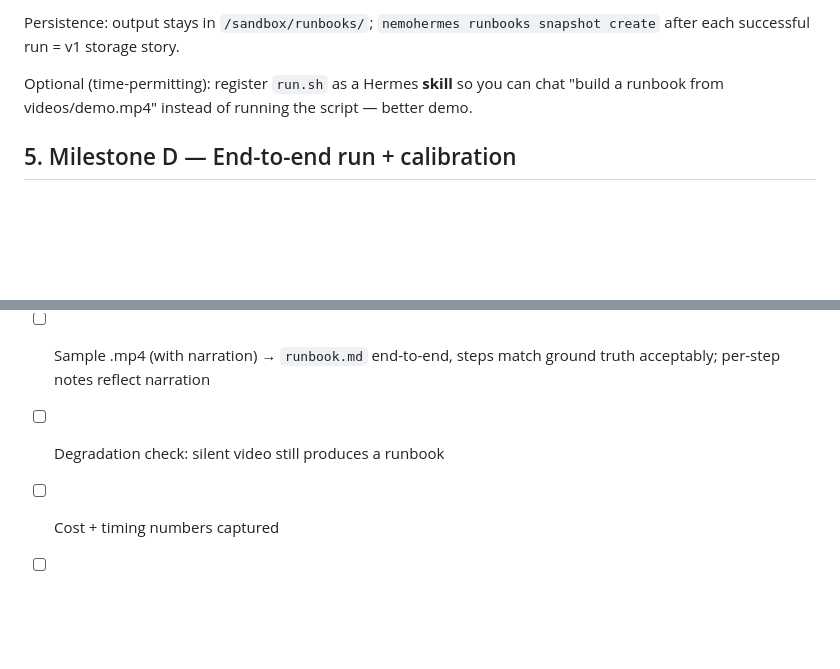
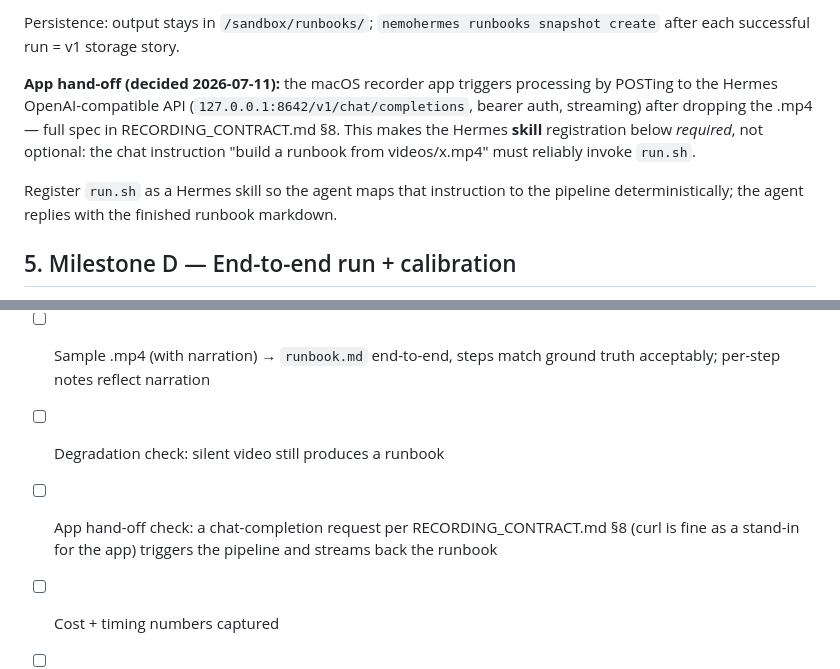
Before and after one commit to omkarpat/ai-runbooks, a Markdown page: NEMOCLAW_PLAN.md, 2 parts joined by grey strips. Drawn GitHub-style; blank space fills up the shorter version.

```diff
--- a/NEMOCLAW_PLAN.md
+++ b/NEMOCLAW_PLAN.md
@@ -155,8 +155,14 @@ mechanism per NemoClaw "Workspace Files" doc (verify: file drop vs `openshell` c
 Persistence: output stays in `/sandbox/runbooks/`; `nemohermes runbooks snapshot create`
 after each successful run = v1 storage story.
 
-Optional (time-permitting): register `run.sh` as a Hermes **skill** so you can chat
-"build a runbook from videos/demo.mp4" instead of running the script — better demo.
+**App hand-off (decided 2026-07-11):** the macOS recorder app triggers processing by
+POSTing to the Hermes OpenAI-compatible API (`127.0.0.1:8642/v1/chat/completions`,
+bearer auth, streaming) after dropping the .mp4 — full spec in RECORDING_CONTRACT.md §8.
+This makes the Hermes **skill** registration below *required*, not optional: the chat
+instruction "build a runbook from videos/x.mp4" must reliably invoke `run.sh`.
+
+Register `run.sh` as a Hermes skill so the agent maps that instruction to the pipeline
+deterministically; the agent replies with the finished runbook markdown.
 
 ## 5. Milestone D — End-to-end run + calibration
 
@@ -197,5 +203,8 @@ Optional (time-permitting): register `run.sh` as a Hermes **skill** so you can c
 - [ ] Sample .mp4 (with narration) → `runbook.md` end-to-end, steps match ground truth
       acceptably; per-step notes reflect narration
 - [ ] Degradation check: silent video still produces a runbook
+- [ ] App hand-off check: a chat-completion request per RECORDING_CONTRACT.md §8
+      (curl is fine as a stand-in for the app) triggers the pipeline and streams back
+      the runbook
 - [ ] Cost + timing numbers captured
 - [ ] Snapshot of the working sandbox saved
```
Also changed, not shown: RECORDING_CONTRACT.md (+49 -0 lines).
